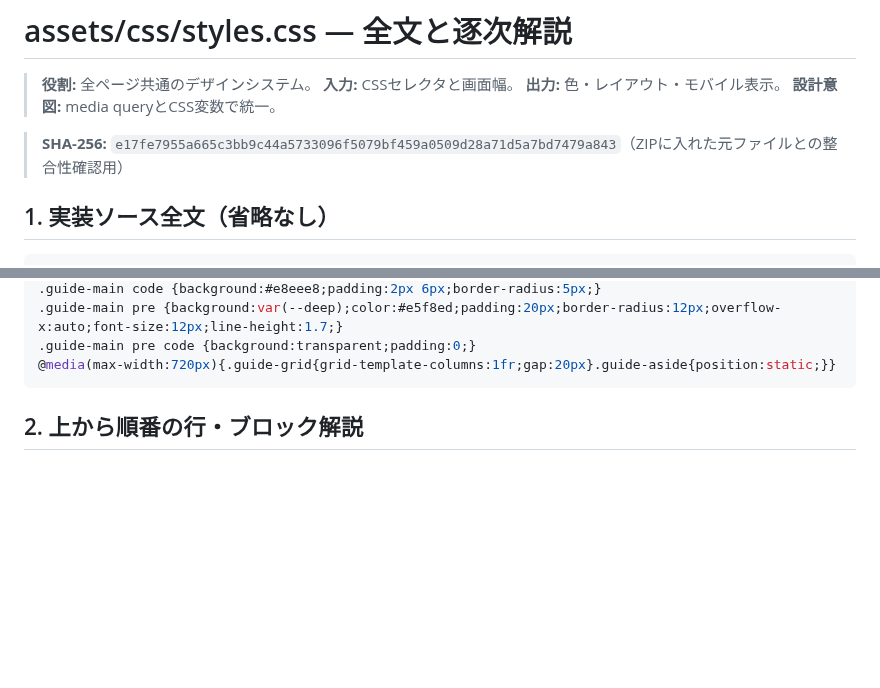
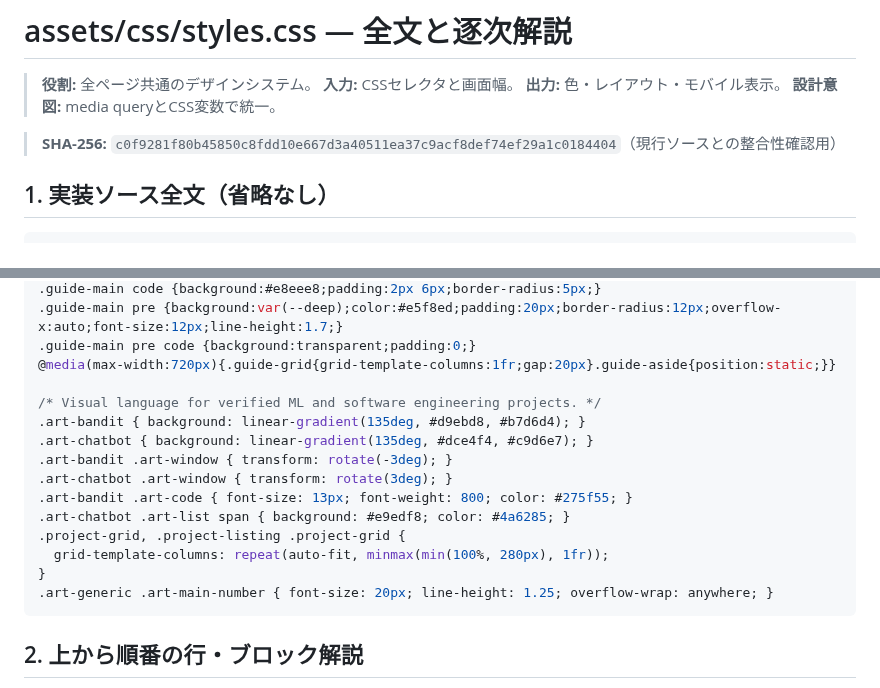
Before and after one commit to Wooden243/Resume-Website, a Markdown page: learning/code-walkthrough/styles.css.md, 2 parts joined by grey strips. Rendered like a GitHub page; blank space fills up the shorter version.

Commit message:
docs: synchronize walkthrough source and checksum

````diff
--- a/learning/code-walkthrough/styles.css.md
+++ b/learning/code-walkthrough/styles.css.md
@@ -5,7 +5,7 @@
 > **出力:** 色・レイアウト・モバイル表示。
 > **設計意図:** media queryとCSS変数で統一。
 
-> **SHA-256:** `e17fe7955a665c3bb9c44a5733096f5079bf459a0509d28a71d5a7bd7479a843`（ZIPに入れた元ファイルとの整合性確認用）
+> **SHA-256:** `c0f9281f80b45850c8fdd10e667d3a40511ea37c9acf8def74ef29a1c0184404`（現行ソースとの整合性確認用）
 
 ## 1. 実装ソース全文（省略なし）
 
@@ -287,6 +287,18 @@ p { color: var(--ink-soft); }
 .guide-main pre {background:var(--deep);color:#e5f8ed;padding:20px;border-radius:12px;overflow-x:auto;font-size:12px;line-height:1.7;}
 .guide-main pre code {background:transparent;padding:0;}
 @media(max-width:720px){.guide-grid{grid-template-columns:1fr;gap:20px}.guide-aside{position:static;}}
+
+/* Visual language for verified ML and software engineering projects. */
+.art-bandit { background: linear-gradient(135deg, #d9ebd8, #b7d6d4); }
+.art-chatbot { background: linear-gradient(135deg, #dce4f4, #c9d6e7); }
+.art-bandit .art-window { transform: rotate(-3deg); }
+.art-chatbot .art-window { transform: rotate(3deg); }
+.art-bandit .art-code { font-size: 13px; font-weight: 800; color: #275f55; }
+.art-chatbot .art-list span { background: #e9edf8; color: #4a6285; }
+.project-grid, .project-listing .project-grid {
+  grid-template-columns: repeat(auto-fit, minmax(min(100%, 280px), 1fr));
+}
+.art-generic .art-main-number { font-size: 20px; line-height: 1.25; overflow-wrap: anywhere; }
 ```
 
 ## 2. 上から順番の行・ブロック解説
````
